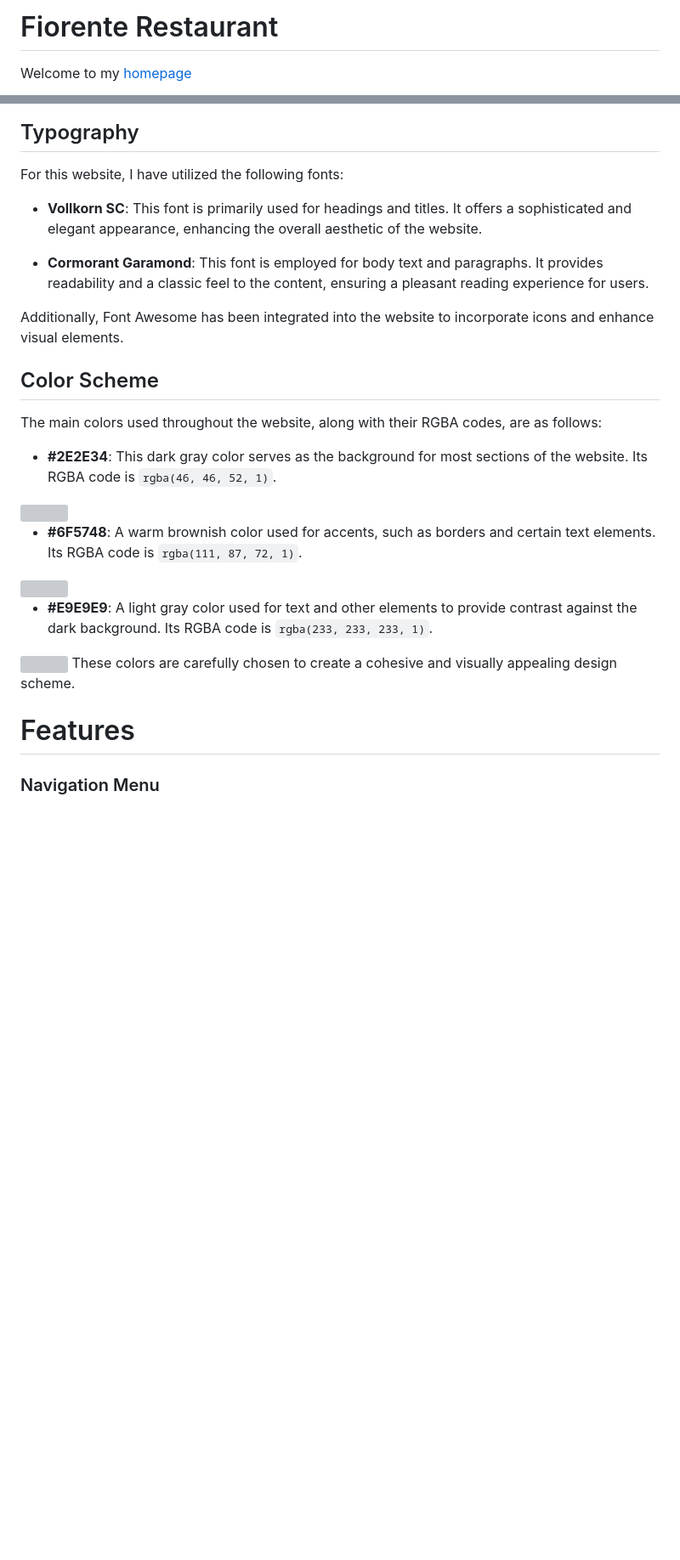
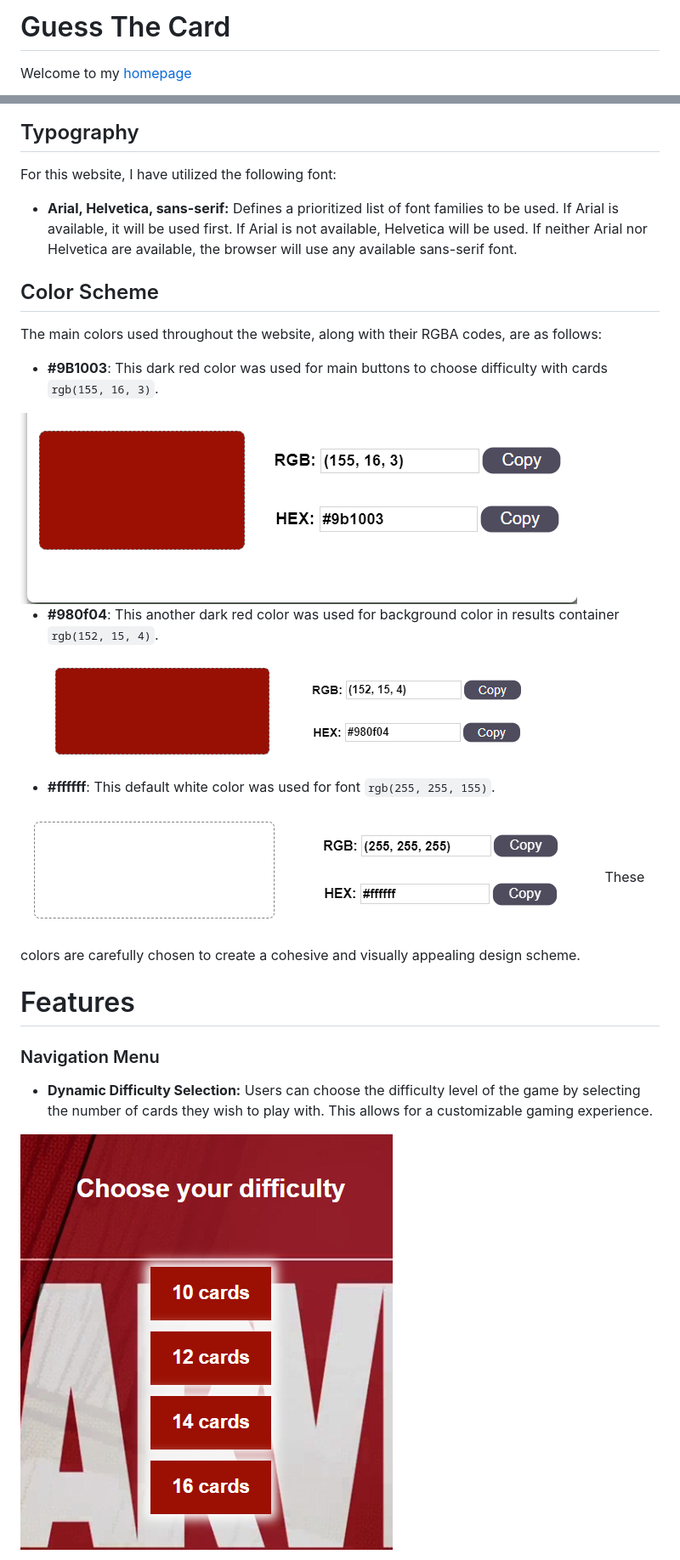
Before and after one commit to nazar0309/Guess-the-card, a Markdown page: README.md, 2 parts joined by grey strips. Shown: that part at 85% size. Rendered like a GitHub page; pictures changed too: assets/readme_images/features_1.png (added), assets/readme_images/first_color.png (added), assets/readme_images/second_color.png (added); blank space fills up the shorter version; grey boxes are pictures that could not be loaded.

Commit message:
Add features to Readme

```diff
--- a/README.md
+++ b/README.md
@@ -1,4 +1,4 @@
-# Fiorente Restaurant
+# Guess The Card
 
 Welcome to my <a href="https://nazar0309.github.io/Guess-the-card/">homepage</a>
 
@@ -92,31 +92,31 @@ The idea behind **Guess the Card** is to create an engaging and challenging memo
 
 ## Typography
 
-For this website, I have utilized the following fonts:
+For this website, I have utilized the following font:
 
-- **Vollkorn SC**: This font is primarily used for headings and titles. It offers a sophisticated and elegant appearance, enhancing the overall aesthetic of the website.
-
-- **Cormorant Garamond**: This font is employed for body text and paragraphs. It provides readability and a classic feel to the content, ensuring a pleasant reading experience for users.
-
-Additionally, Font Awesome has been integrated into the website to incorporate icons and enhance visual elements.
+- **Arial, Helvetica, sans-serif:** Defines a prioritized list of font families to be used. If Arial is available, it will be used first. If Arial is not available, Helvetica will be used. If neither Arial nor Helvetica are available, the browser will use any available sans-serif font.
 
 ## Color Scheme
 
 The main colors used throughout the website, along with their RGBA codes, are as follows:
 
-- **#2E2E34**: This dark gray color serves as the background for most sections of the website. Its RGBA code is `rgba(46, 46, 52, 1)`.
-<img src="/assets/read_me_images/color_scheme_1.png">
+- **#9B1003**: This dark red color was used for main buttons to choose difficulty with cards `rgb(155, 16, 3)`.
+<img src="/assets/readme_images/first_color.png">
 
-- **#6F5748**: A warm brownish color used for accents, such as borders and certain text elements. Its RGBA code is `rgba(111, 87, 72, 1)`.
-<img src="/assets/read_me_images/color_scheme_2.png">
+- **#980f04**: This another dark red color was used for background color in results container `rgb(152, 15, 4)`.
+<img src="/assets/readme_images/second_color.png">
 
-- **#E9E9E9**: A light gray color used for text and other elements to provide contrast against the dark background. Its RGBA code is `rgba(233, 233, 233, 1)`.
-<img src="/assets/read_me_images/color_scheme_3.png">
+- **#ffffff**: This default white color was used for font `rgb(255, 255, 155)`.
+<img src="/assets/readme_images/third_color.png">
 These colors are carefully chosen to create a cohesive and visually appealing design scheme.
+
+
 
 
 
 # Features
 
 ### Navigation Menu
+- **Dynamic Difficulty Selection:** Users can choose the difficulty level of the game by selecting the number of cards they wish to play with. This allows for a customizable gaming experience.
+<img src="/assets/readme_images/features_1.png">
 
```
Also changed, not shown: other parts of README.md (+11 -49 lines), assets/readme_images/features_2.png (added), assets/readme_images/features_3.png (added).
